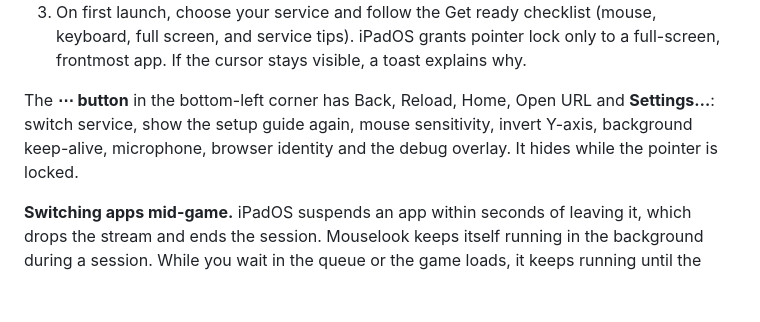
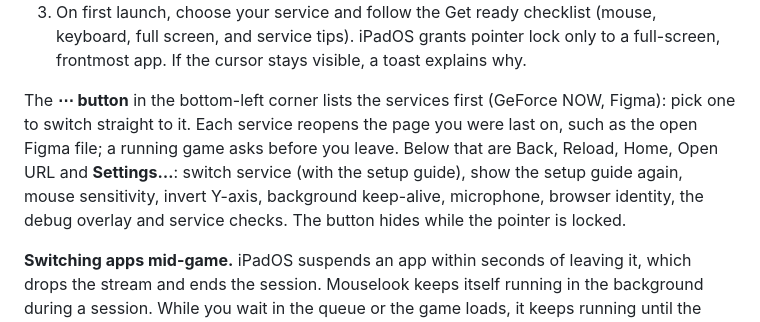
Before and after one commit to mattonik/mouselook, a Markdown page: README.md, the part around the change. Rendered like a GitHub page; blank space fills up the shorter version.

Commit message:
README: switching services from the ⋯ menu
Co-Authored-By: Claude Opus 5.5 <noreply@anthropic.com>

```diff
--- a/README.md
+++ b/README.md
@@ -100,10 +100,13 @@ open PointerLocker.xcodeproj
    only to a full-screen, frontmost app. If the cursor stays visible, a toast
    explains why.
 
-The **⋯ button** in the bottom-left corner has Back, Reload, Home, Open URL and
-**Settings…**: switch service, show the setup guide again, mouse sensitivity,
-invert Y-axis, background keep-alive, microphone, browser identity and the debug
-overlay. It hides while the pointer is locked.
+The **⋯ button** in the bottom-left corner lists the services first (GeForce
+NOW, Figma): pick one to switch straight to it. Each service reopens the page you
+were last on, such as the open Figma file; a running game asks before you leave.
+Below that are Back, Reload, Home, Open URL and **Settings…**: switch service
+(with the setup guide), show the setup guide again, mouse sensitivity, invert
+Y-axis, background keep-alive, microphone, browser identity, the debug overlay
+and service checks. The button hides while the pointer is locked.
 
 **Switching apps mid-game.** iPadOS suspends an app within seconds of leaving
 it, which drops the stream and ends the session. Mouselook keeps itself
```
